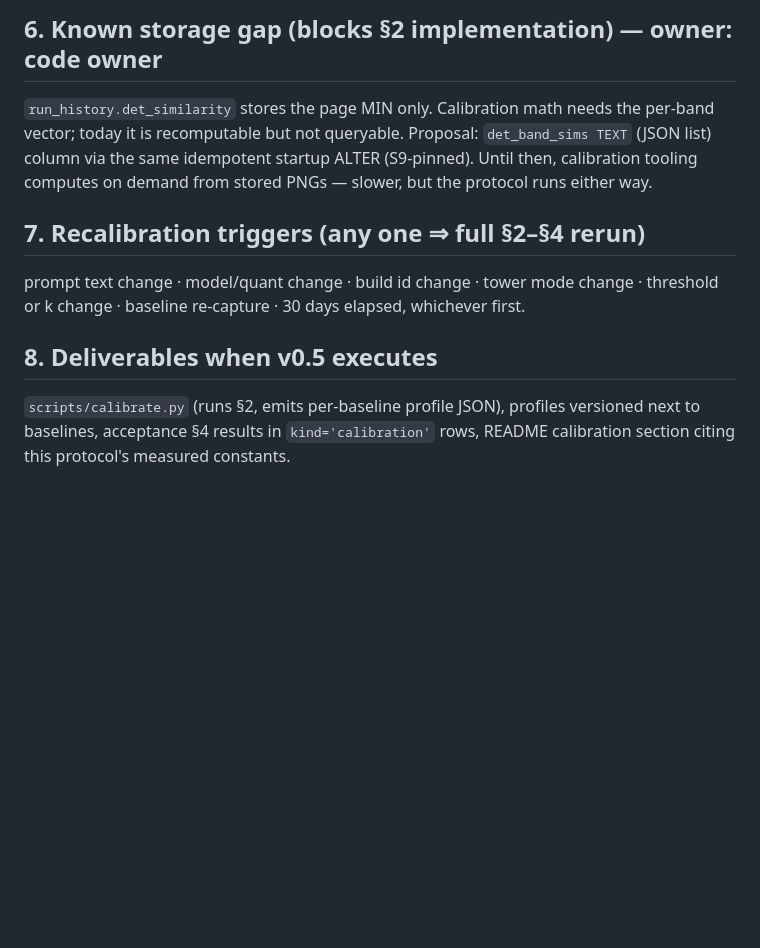
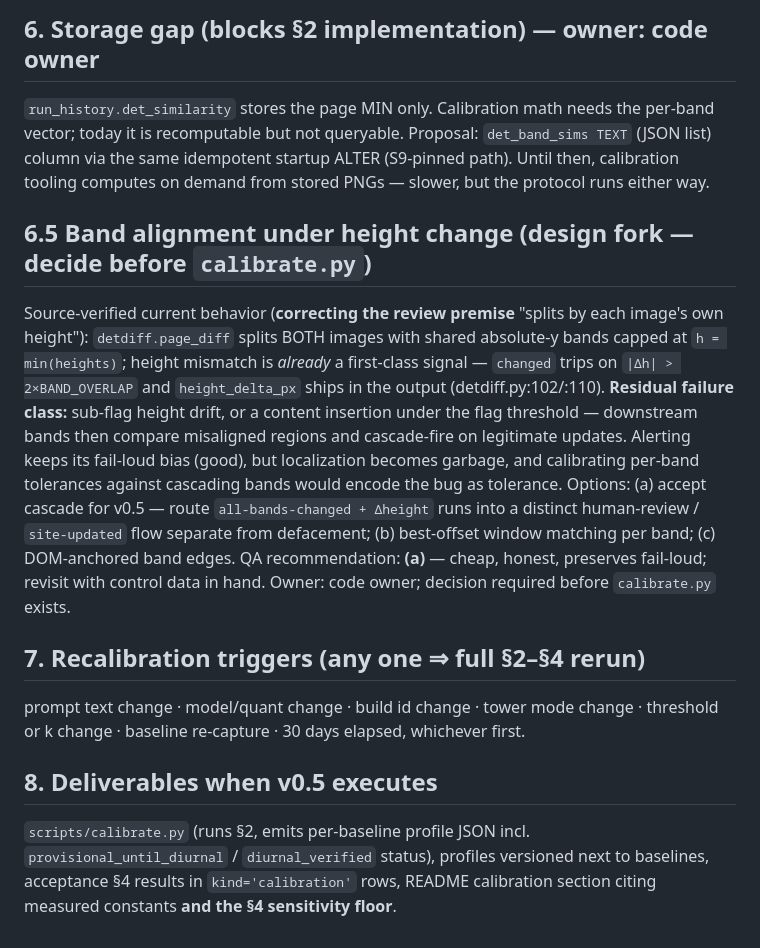
Before and after one commit to shank15217/minicpm-webapp, a Markdown page: docs/calibration-protocol.md, the part around one of its changes. Rendered like a GitHub page; blank space fills up the shorter version.

```diff
--- a/docs/calibration-protocol.md
+++ b/docs/calibration-protocol.md
@@ -56,16 +70,34 @@ narration; `fast` (-4x, ~224 tok) allowed for triage only.
 
-## 6. Known storage gap (blocks §2 implementation) — owner: code owner
+## 6. Storage gap (blocks §2 implementation) — owner: code owner
 `run_history.det_similarity` stores the page MIN only. Calibration math needs
 the per-band vector; today it is recomputable but not queryable. Proposal:
 `det_band_sims TEXT` (JSON list) column via the same idempotent startup ALTER
-(S9-pinned). Until then, calibration tooling computes on demand from stored
-PNGs — slower, but the protocol runs either way.
+(S9-pinned path). Until then, calibration tooling computes on demand from
+stored PNGs — slower, but the protocol runs either way.
+
+## 6.5 Band alignment under height change (design fork — decide before `calibrate.py`)
+Source-verified current behavior (**correcting the review premise** "splits by
+each image's own height"): `detdiff.page_diff` splits BOTH images with shared
+absolute-y bands capped at `h = min(heights)`; height mismatch is *already* a
+first-class signal — `changed` trips on `|Δh| > 2×BAND_OVERLAP` and
+`height_delta_px` ships in the output (detdiff.py:102/:110). **Residual failure
+class:** sub-flag height drift, or a content insertion under the flag
+threshold — downstream bands then compare misaligned regions and cascade-fire
+on legitimate updates. Alerting keeps its fail-loud bias (good), but
+localization becomes garbage, and calibrating per-band tolerances against
+cascading bands would encode the bug as tolerance. Options: (a) accept cascade
+for v0.5 — route `all-bands-changed + Δheight` runs into a distinct
+human-review / `site-updated` flow separate from defacement; (b) best-offset
+window matching per band; (c) DOM-anchored band edges. QA recommendation:
+**(a)** — cheap, honest, preserves fail-loud; revisit with control data in
+hand. Owner: code owner; decision required before `calibrate.py` exists.
 
 ## 7. Recalibration triggers (any one ⇒ full §2–§4 rerun)
 prompt text change · model/quant change · build id change · tower mode change
 · threshold or k change · baseline re-capture · 30 days elapsed, whichever first.
 
 ## 8. Deliverables when v0.5 executes
-`scripts/calibrate.py` (runs §2, emits per-baseline profile JSON), profiles
-versioned next to baselines, acceptance §4 results in `kind='calibration'`
-rows, README calibration section citing this protocol's measured constants.
+`scripts/calibrate.py` (runs §2, emits per-baseline profile JSON incl.
+`provisional_until_diurnal` / `diurnal_verified` status), profiles versioned
+next to baselines, acceptance §4 results in `kind='calibration'` rows, README
+calibration section citing measured constants **and the §4 sensitivity floor**.
```
Also changed, not shown: other parts of docs/calibration-protocol.md (+50 -36 lines).
